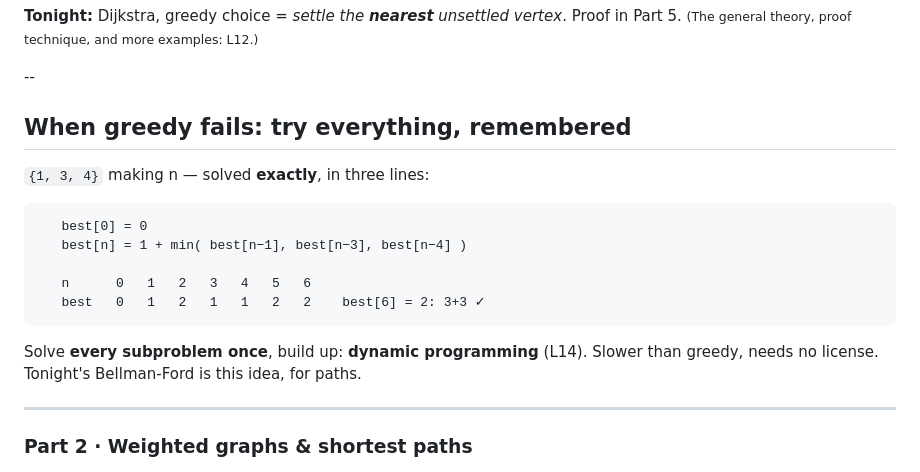
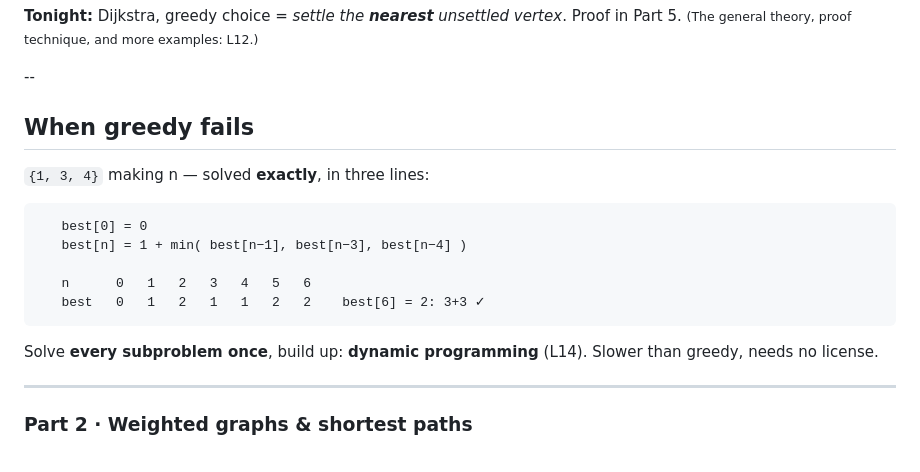
Before and after one commit to mgav-uwb/UWB-CSS-343---Data-Structures-Algorithms, a Markdown page: sessions/S09-graphs-dijkstra/L09-graphs-dijkstra.md, the part around the change. Drawn GitHub-style.

Commit message:
L09: DP-fallback slide title tightened, BF teaser removed
Co-Authored-By: Claude Fable 5 <noreply@anthropic.com>

````diff
--- a/sessions/S09-graphs-dijkstra/L09-graphs-dijkstra.md
+++ b/sessions/S09-graphs-dijkstra/L09-graphs-dijkstra.md
@@ -126,7 +126,7 @@ Two ingredients — both needed, both **proved per problem**:
 
 --
 
-## When greedy fails: try everything, remembered
+## When greedy fails
 
 `{1, 3, 4}` making n — solved **exactly**, in three lines:
 
@@ -138,7 +138,7 @@ Two ingredients — both needed, both **proved per problem**:
    best   0   1   2   1   1   2   2    best[6] = 2: 3+3 ✓
 ```
 
-Solve **every subproblem once**, build up: **dynamic programming** (L14). Slower than greedy, needs no license. Tonight's Bellman-Ford is this idea, for paths.
+Solve **every subproblem once**, build up: **dynamic programming** (L14). Slower than greedy, needs no license.
 
 ---
 
````
